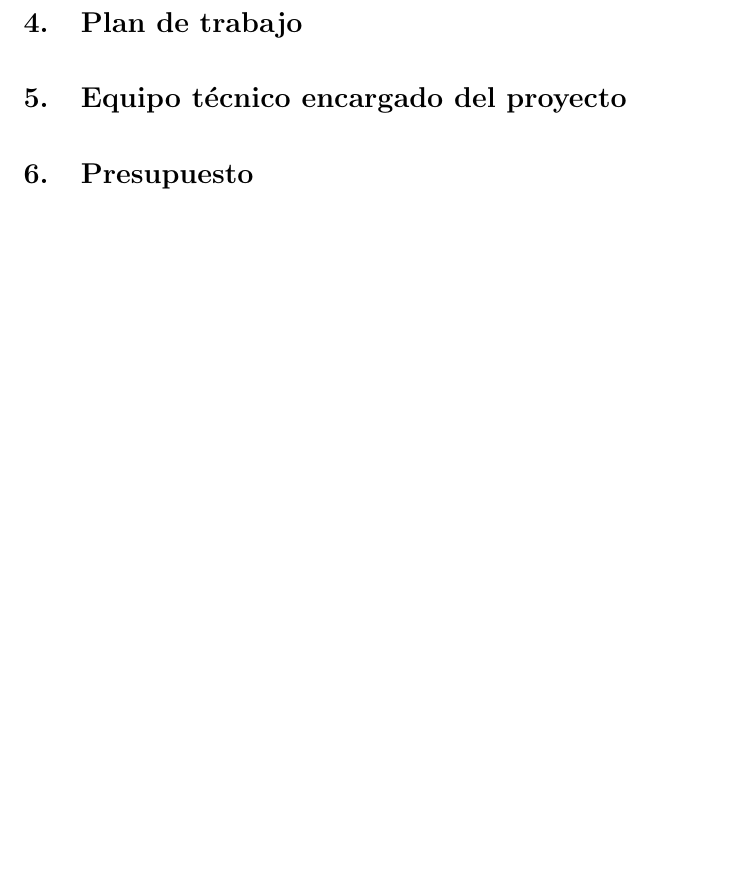
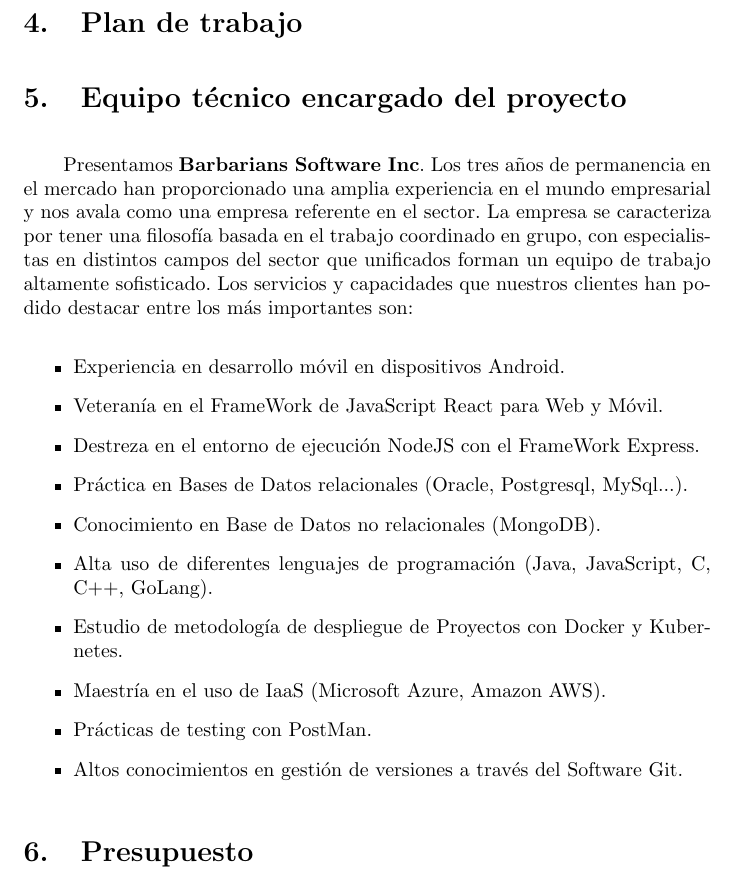
Before and after one commit to UNIZAR-30226-2021-03/documentacion, a LaTeX document (propuesta_tecnica_economica/propuesta_latex/__latexindent_temp.tex): part of page 5 of 5, cut so that both start at the same text, the shorter picture padded with empty space. Compiled offline with pdfLaTeX.

Commit message:
descripcion equipo

```diff
--- a/propuesta_tecnica_economica/propuesta_latex/__latexindent_temp.tex
+++ b/propuesta_tecnica_economica/propuesta_latex/__latexindent_temp.tex
@@ -105,6 +105,21 @@
 
 \section{Equipo técnico encargado del proyecto}
 
+Presentamos \textbf{Barbarians Software Inc}. Los tres años de permanencia en el mercado han proporcionado una amplia experiencia en el mundo empresarial y nos avala como una empresa referente en el sector. La empresa se caracteriza por tener una filosofía basada en el trabajo coordinado en grupo, con especialistas en distintos campos del sector que unificados forman un equipo de trabajo altamente sofisticado.
+Los servicios y capacidades que nuestros clientes han podido destacar entre los más importantes son:
+\begin{itemize}
+   \item Experiencia en desarrollo móvil en dispositivos Android.
+   \item Veteranía en el FrameWork de JavaScript React para Web y Móvil.
+   \item Destreza en el entorno de ejecución NodeJS con el FrameWork Express.
+   \item Práctica en Bases de Datos relacionales (Oracle, Postgresql, MySql...).
+   \item Conocimiento en Base de Datos no relacionales (MongoDB).
+   \item Alta uso de diferentes lenguajes de programación (Java, JavaScript, C, C++, GoLang).
+   \item Estudio de metodología de despliegue de Proyectos con Docker y Kubernetes.
+   \item Maestría en el uso de IaaS (Microsoft Azure, Amazon AWS).
+   \item Prácticas de testing con PostMan.
+   \item Altos conocimientos en gestión de versiones a través del Software Git.
+\end{itemize}
+
 \section{Presupuesto}
 
 \section*{Anexo I. Glosario}
```
Also changed, not shown: propuesta_tecnica_economica/propuesta_latex/__latexindent_temp.pdf (added), 6 other files.
